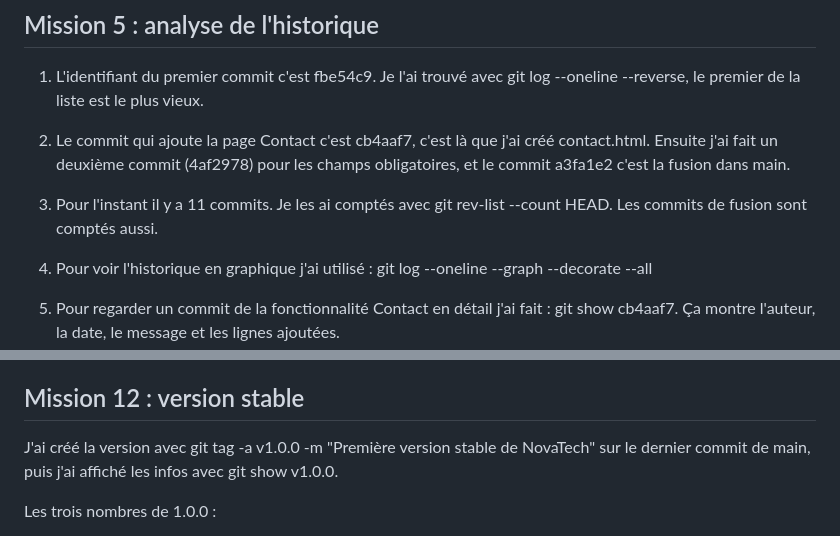
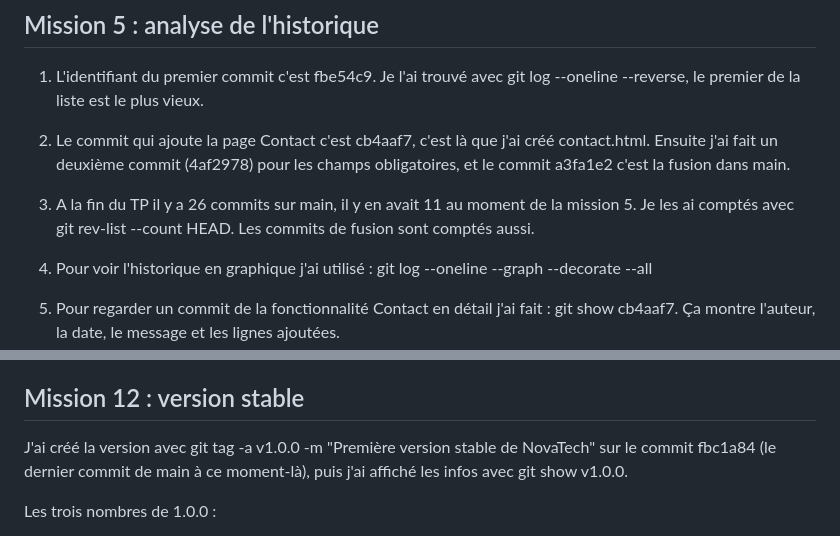
Before and after one commit to ooriime/novatech, a Markdown page: reponses.md, 2 parts joined by grey strips. GitHub-like rendering.

Commit message:
Mise à jour de reponses.md (nombre de commits final et commit du tag)

```diff
--- a/reponses.md
+++ b/reponses.md
@@ -6,7 +6,7 @@
 
 2. Le commit qui ajoute la page Contact c'est cb4aaf7, c'est là que j'ai créé contact.html. Ensuite j'ai fait un deuxième commit (4af2978) pour les champs obligatoires, et le commit a3fa1e2 c'est la fusion dans main.
 
-3. Pour l'instant il y a 11 commits. Je les ai comptés avec git rev-list --count HEAD. Les commits de fusion sont comptés aussi.
+3. A la fin du TP il y a 26 commits sur main, il y en avait 11 au moment de la mission 5. Je les ai comptés avec git rev-list --count HEAD. Les commits de fusion sont comptés aussi.
 
 4. Pour voir l'historique en graphique j'ai utilisé : git log --oneline --graph --decorate --all
 
@@ -38,7 +38,7 @@ Une fusion classique (git merge test) n'était pas adaptée parce qu'elle aurait
 
 ## Mission 12 : version stable
 
-J'ai créé la version avec git tag -a v1.0.0 -m "Première version stable de NovaTech" sur le dernier commit de main, puis j'ai affiché les infos avec git show v1.0.0.
+J'ai créé la version avec git tag -a v1.0.0 -m "Première version stable de NovaTech" sur le commit fbc1a84 (le dernier commit de main à ce moment-là), puis j'ai affiché les infos avec git show v1.0.0.
 
 Les trois nombres de 1.0.0 :
 - Le premier (1) c'est MAJOR : il change quand il y a un changement qui n'est plus compatible avec les anciennes versions.
```
